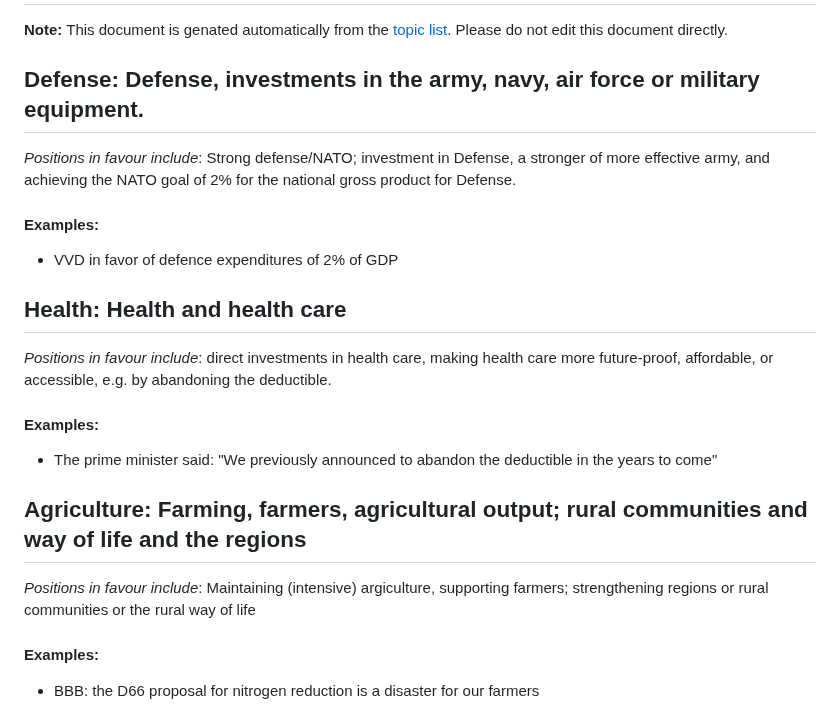
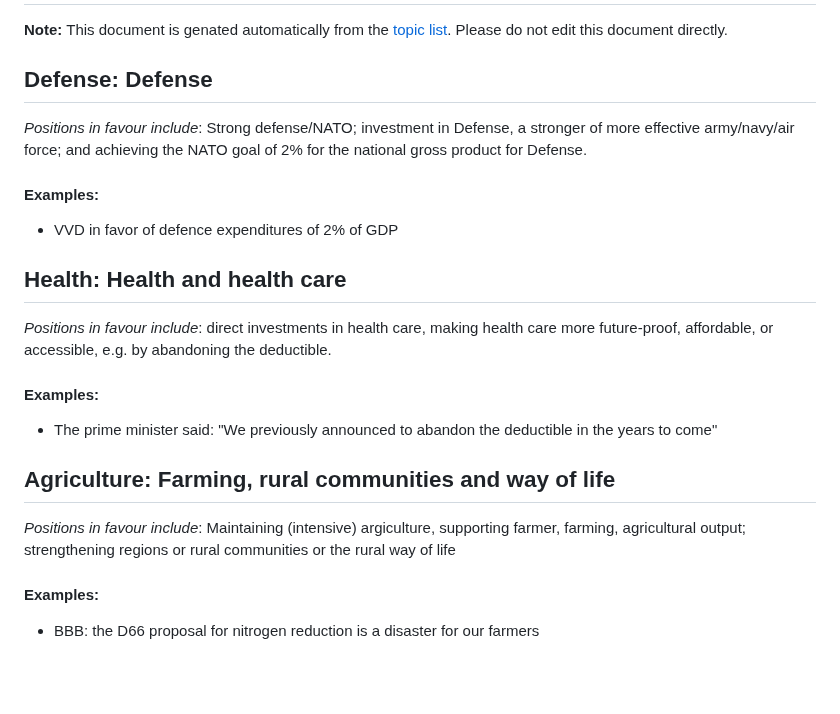
Before and after one commit to vanatteveldt/issuepositions, a Markdown page: annotations/topics-en.md, the part around the change. Rendered like a GitHub page; blank space fills up the shorter version.

Commit message:
[Action codebook.yml] Created topic files from topics.yml

```diff
--- a/annotations/topics-en.md
+++ b/annotations/topics-en.md
@@ -5,9 +5,9 @@ Please do not edit this document directly.
 
 
 
-## Defense: Defense, investments in the army, navy, air force or military equipment.
+## Defense: Defense
 
-_Positions in favour include_: Strong defense/NATO; investment in Defense, a stronger of more effective army, and achieving the NATO goal of 2% for the national gross product for Defense.
+_Positions in favour include_: Strong defense/NATO; investment in Defense, a stronger of more effective army/navy/air force; and achieving the NATO goal of 2% for the national gross product for Defense.
 
 #### Examples:
 
@@ -25,9 +25,9 @@ _Positions in favour include_: direct investments in health care, making health
 
 
 
-## Agriculture: Farming, farmers, agricultural output; rural communities and way of life and the regions
+## Agriculture: Farming, rural communities and way of life
 
-_Positions in favour include_: Maintaining (intensive) argiculture, supporting farmers; strengthening regions or rural communities or the rural way of life
+_Positions in favour include_: Maintaining (intensive) argiculture, supporting farmer, farming, agricultural output; strengthening regions or rural communities or the rural way of life
 
 #### Examples:
 
```
Also changed, not shown: annotations/topics-nl.md (+2 -2 lines).
